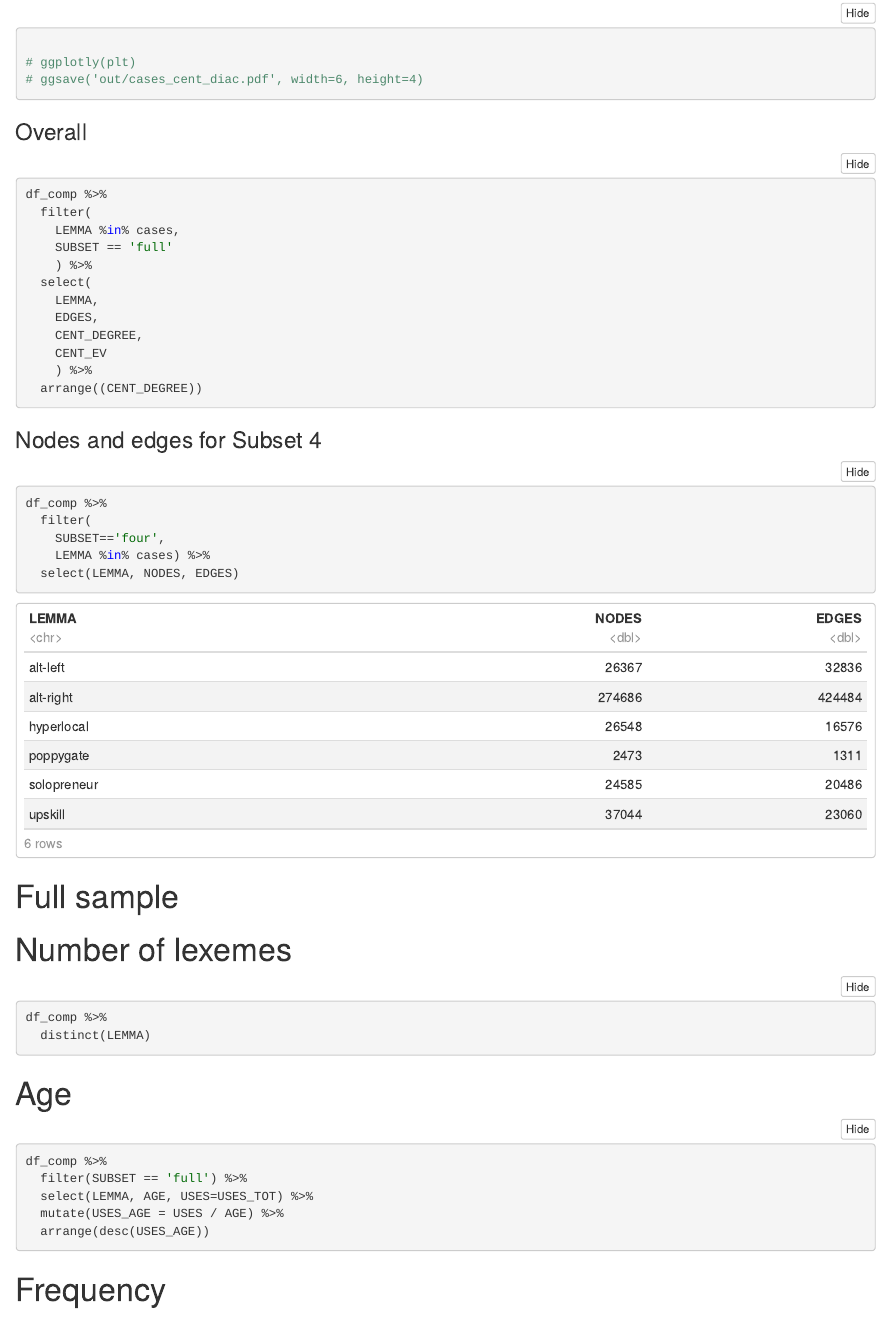
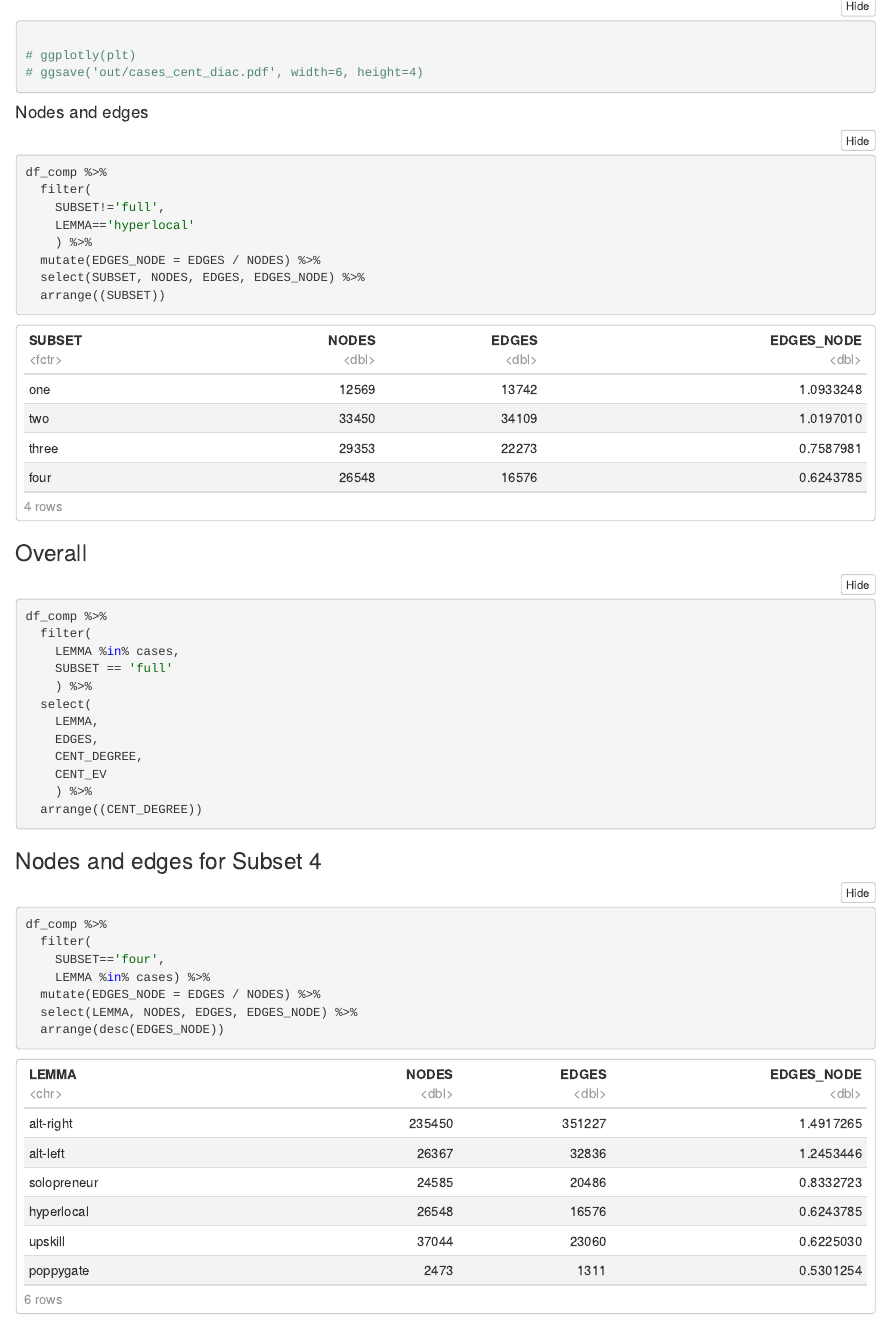
Before and after one commit to wuqui/sna, an R Markdown document (analysis.Rmd): the page in a window 1100 px wide, from 5840 px down. The pictures show the output file analysis.nb.html that the author committed with the source, opened offline.

Commit message:
get nodes and edges for `cent_deg_diac`

````diff
--- a/analysis.Rmd
+++ b/analysis.Rmd
@@ -234,6 +234,20 @@
 ```
 
 
+#### Nodes and edges
+
+```{r}
+df_comp %>%
+  filter(
+    SUBSET!='full',
+    LEMMA=='hyperlocal'
+    ) %>%
+  mutate(EDGES_NODE = EDGES / NODES) %>%
+  select(SUBSET, NODES, EDGES, EDGES_NODE) %>%
+  arrange((SUBSET))
+```
+
+
 ### Overall
 
 ```{r}
@@ -259,7 +273,9 @@
   filter(
     SUBSET=='four',
     LEMMA %in% cases) %>%
-  select(LEMMA, NODES, EDGES)
+  mutate(EDGES_NODE = EDGES / NODES) %>%
+  select(LEMMA, NODES, EDGES, EDGES_NODE) %>%
+  arrange(desc(EDGES_NODE))
 ```
 
 # Full sample
````
Also changed, not shown: analysis.nb.html.
